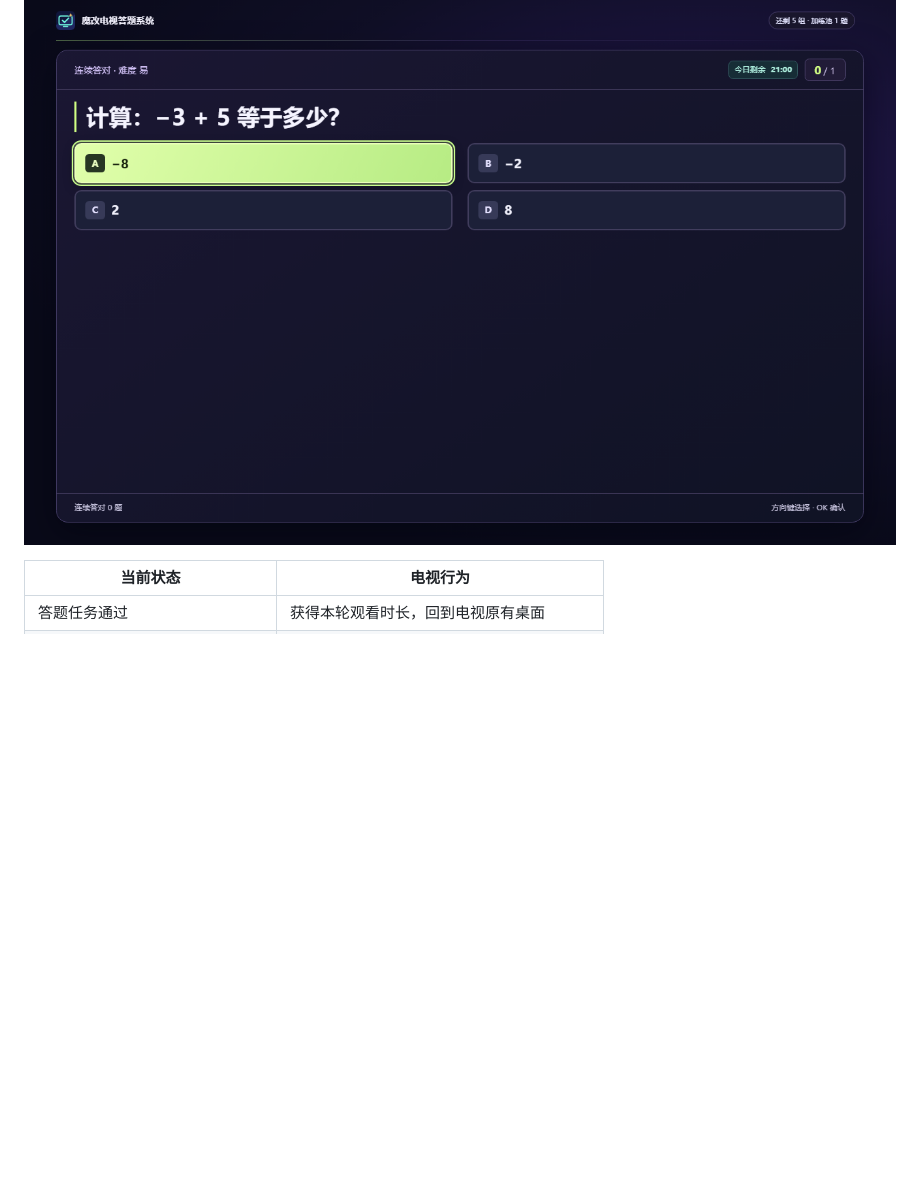
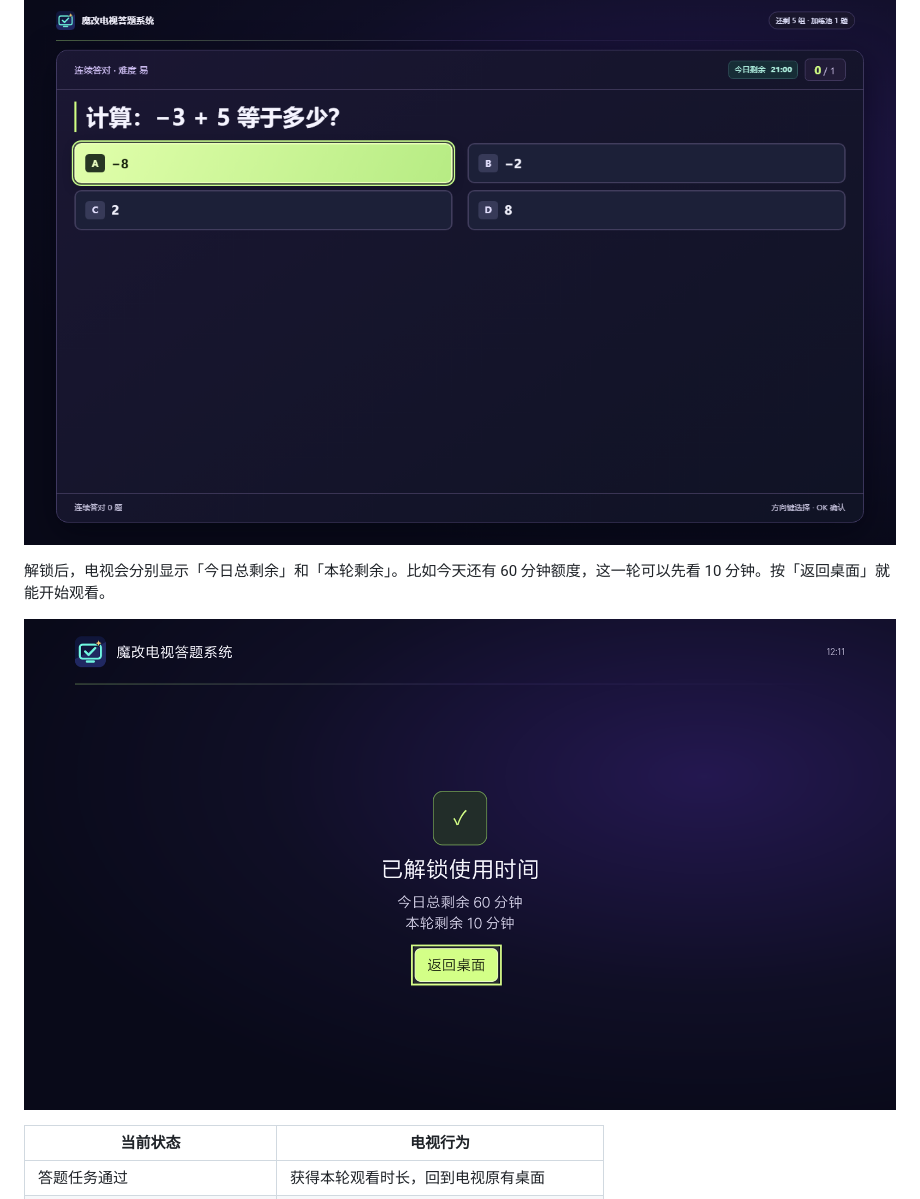
Before and after one commit to nobcdz/TVQuiz, a Markdown page: docs/USER_GUIDE.md, the part around one of its changes. Drawn GitHub-style; pictures changed too: docs/images/unlocked.png (added); blank space fills up the shorter version.

Commit message:
Show viewing rules and TV unlock flow

```diff
--- a/docs/USER_GUIDE.md
+++ b/docs/USER_GUIDE.md
@@ -60,6 +60,10 @@
 
 ![答题页，顶部显示今日剩余时长，下方是题干和四个遥控选项](images/quiz.png)
 
+解锁后，电视会分别显示「今日总剩余」和「本轮剩余」。比如今天还有 60 分钟额度，这一轮可以先看 10 分钟。按「返回桌面」就能开始观看。
+
+![小米 MiTV4 的 v0.3.36 实拍，今日总剩余 60 分钟，本轮剩余 10 分钟](images/unlocked.png)
+
 | 当前状态 | 电视行为 |
 | --- | --- |
 | 答题任务通过 | 获得本轮观看时长，回到电视原有桌面 |
```
Also changed, not shown: other parts of docs/USER_GUIDE.md (+4 -0 lines), README.md (+1 -0 lines), 1 other file.
